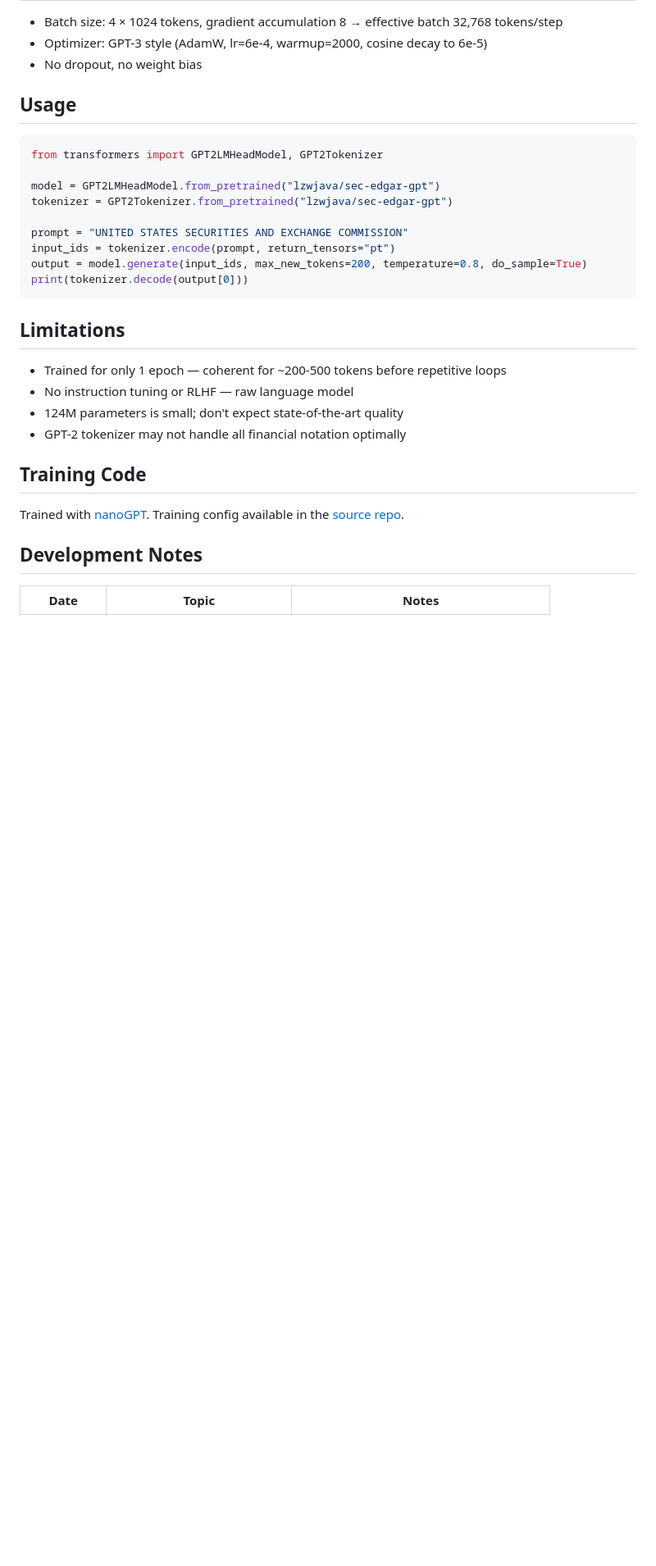
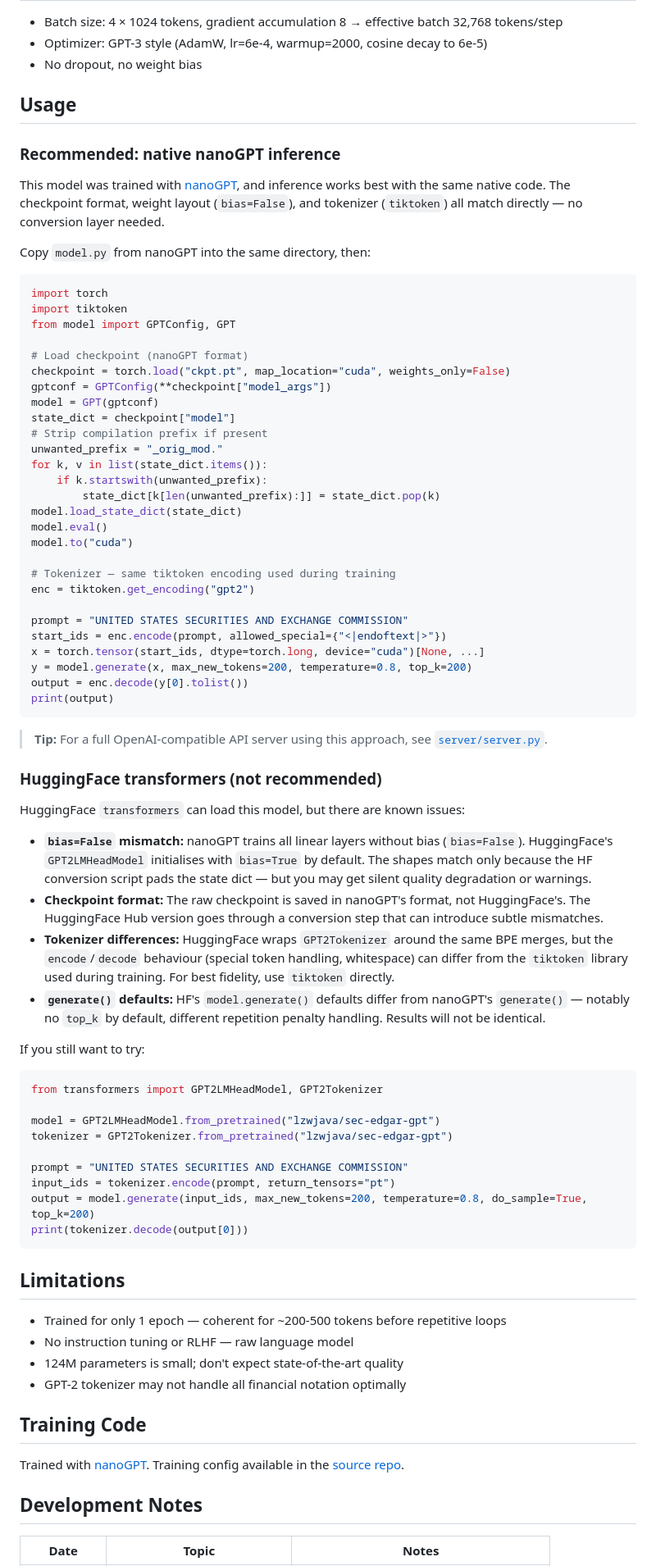
Before and after one commit to lzwjava/sec-edgar-gpt, a Markdown page: README.md, the part around the change. Shown at 82% size. GitHub-like rendering; blank space fills up the shorter version.

Commit message:
readme: add detailed inference docs (native nanoGPT + HF transformers)

````diff
--- a/README.md
+++ b/README.md
@@ -30,6 +30,55 @@ SEC EDGAR filings sourced from the [SEC-EDGAR corpus on HuggingFace](https://hug
 
 ## Usage
 
+### Recommended: native nanoGPT inference
+
+This model was trained with [nanoGPT](https://github.com/karpathy/nanoGPT), and inference works best with the same native code. The checkpoint format, weight layout (`bias=False`), and tokenizer (`tiktoken`) all match directly — no conversion layer needed.
+
+Copy `model.py` from nanoGPT into the same directory, then:
+
+```python
+import torch
+import tiktoken
+from model import GPTConfig, GPT
+
+# Load checkpoint (nanoGPT format)
+checkpoint = torch.load("ckpt.pt", map_location="cuda", weights_only=False)
+gptconf = GPTConfig(**checkpoint["model_args"])
+model = GPT(gptconf)
+state_dict = checkpoint["model"]
+# Strip compilation prefix if present
+unwanted_prefix = "_orig_mod."
+for k, v in list(state_dict.items()):
+    if k.startswith(unwanted_prefix):
+        state_dict[k[len(unwanted_prefix):]] = state_dict.pop(k)
+model.load_state_dict(state_dict)
+model.eval()
+model.to("cuda")
+
+# Tokenizer — same tiktoken encoding used during training
+enc = tiktoken.get_encoding("gpt2")
+
+prompt = "UNITED STATES SECURITIES AND EXCHANGE COMMISSION"
+start_ids = enc.encode(prompt, allowed_special={"<|endoftext|>"})
+x = torch.tensor(start_ids, dtype=torch.long, device="cuda")[None, ...]
+y = model.generate(x, max_new_tokens=200, temperature=0.8, top_k=200)
+output = enc.decode(y[0].tolist())
+print(output)
+```
+
+> **Tip:** For a full OpenAI-compatible API server using this approach, see [`server/server.py`](server/server.py).
+
+### HuggingFace transformers (not recommended)
+
+HuggingFace `transformers` can load this model, but there are known issues:
+
+- **`bias=False` mismatch:** nanoGPT trains all linear layers without bias (`bias=False`). HuggingFace's `GPT2LMHeadModel` initialises with `bias=True` by default. The shapes match only because the HF conversion script pads the state dict — but you may get silent quality degradation or warnings.
+- **Checkpoint format:** The raw checkpoint is saved in nanoGPT's format, not HuggingFace's. The HuggingFace Hub version goes through a conversion step that can introduce subtle mismatches.
+- **Tokenizer differences:** HuggingFace wraps `GPT2Tokenizer` around the same BPE merges, but the `encode`/`decode` behaviour (special token handling, whitespace) can differ from the `tiktoken` library used during training. For best fidelity, use `tiktoken` directly.
+- **`generate()` defaults:** HF's `model.generate()` defaults differ from nanoGPT's `generate()` — notably no `top_k` by default, different repetition penalty handling. Results will not be identical.
+
+If you still want to try:
+
 ```python
 from transformers import GPT2LMHeadModel, GPT2Tokenizer
 
@@ -38,7 +87,7 @@ tokenizer = GPT2Tokenizer.from_pretrained("lzwjava/sec-edgar-gpt")
 
 prompt = "UNITED STATES SECURITIES AND EXCHANGE COMMISSION"
 input_ids = tokenizer.encode(prompt, return_tensors="pt")
-output = model.generate(input_ids, max_new_tokens=200, temperature=0.8, do_sample=True)
+output = model.generate(input_ids, max_new_tokens=200, temperature=0.8, do_sample=True, top_k=200)
 print(tokenizer.decode(output[0]))
 ```
 
````
